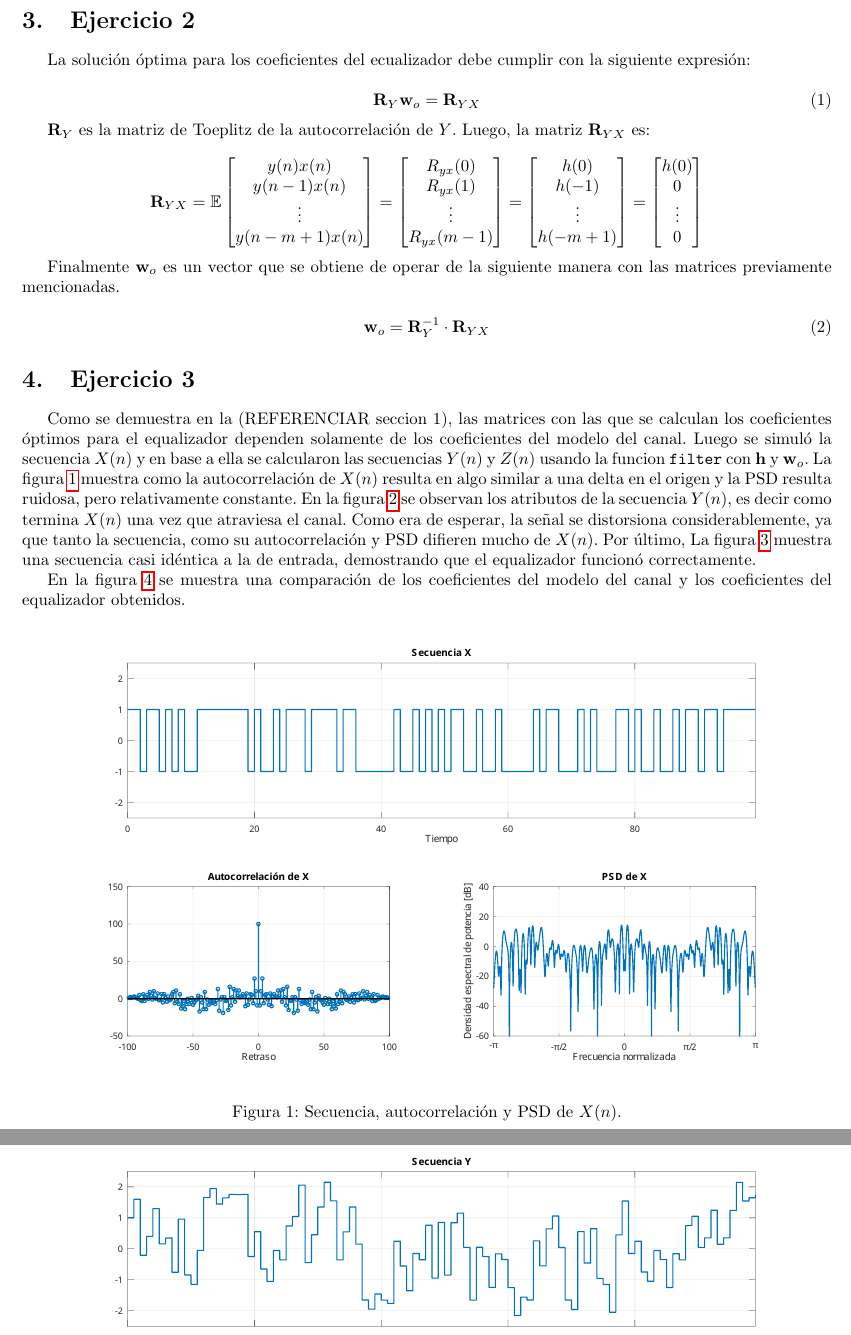
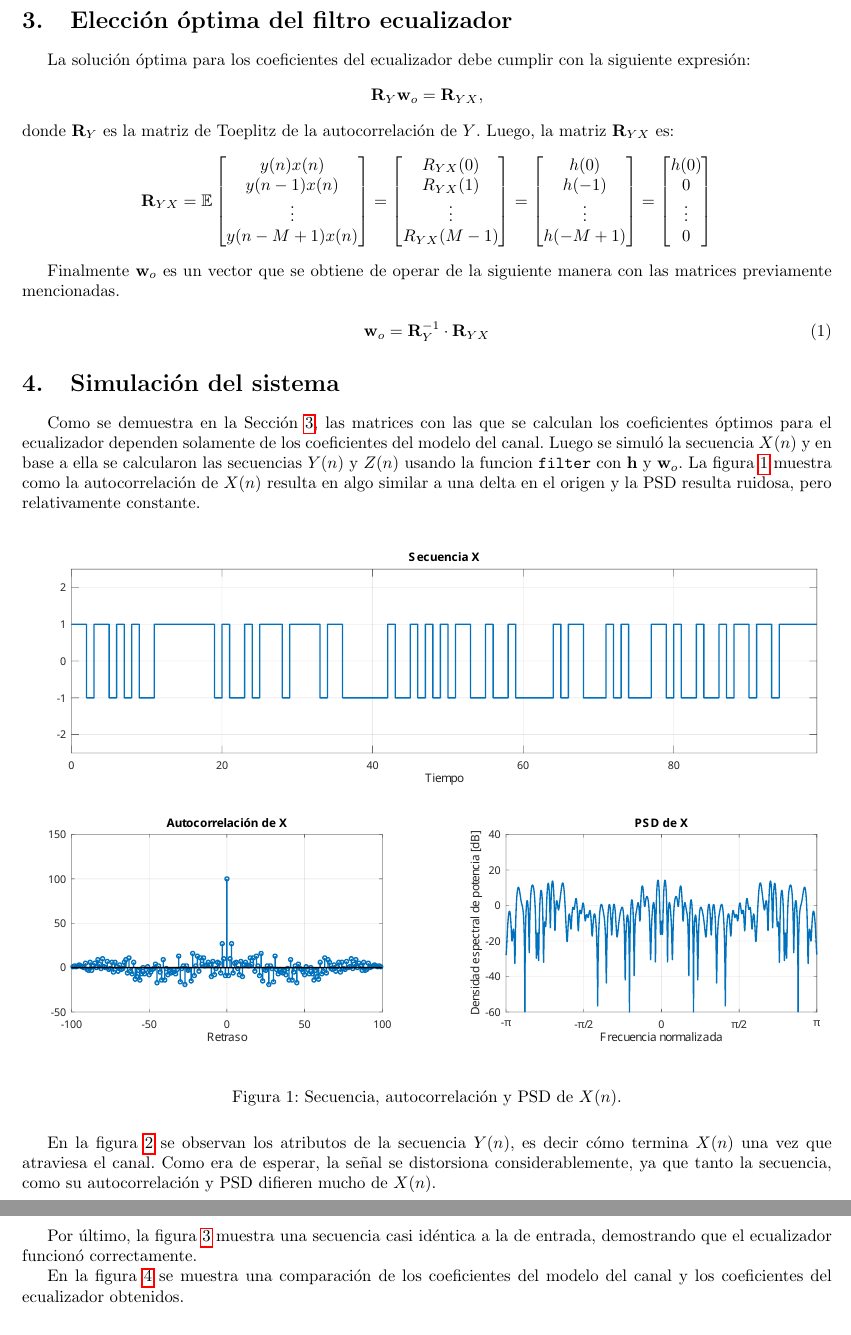
Before and after one commit to ManuelHirsch1/tp3_estoca, a LaTeX paper (informe/document.tex, which reads informe/tex/main.tex): two parts of pages 3 and 4 of 5 before the commit and two parts of pages 3 and 4 of 6 after it, joined at a grey line, cut at the place of the change. Compiled offline with pdfLaTeX.

Commit message:
Revise sections of exs 2 and 3

```diff
--- a/informe/tex/main.tex
+++ b/informe/tex/main.tex
@@ -44,36 +44,35 @@ Los resultados obtenidos son los siguientes:
     \boxed{R_{XY}(k) = h(k)}
 \end{align*}
 
-\section{Ejercicio 2}
+\section{Elección óptima del filtro ecualizador}
+\label{sec:eleccion-optima}
+
 La solución óptima para los coeficientes del ecualizador debe cumplir con la siguiente expresión:
-
-\begin{equation}
-	\textbf{R}_Y \textbf{w}_o = \textbf{R}_{YX}
-\end{equation}
-
-$\textbf{R}_Y$ es la matriz de Toeplitz de la autocorrelación de $Y$. Luego, la matriz $\textbf{R}_{YX}$ es:
-
+\begin{equation*}
+	\mathbf{R}_Y \mathbf{w}_o = \mathbf{R}_{YX},
+\end{equation*}
+donde $\mathbf{R}_Y$ es la matriz de Toeplitz de la autocorrelación de $Y$. Luego, la matriz $\mathbf{R}_{YX}$ es:
 \[
 \mathbf{R}_{YX} = \mathbb{E}
 \begin{bmatrix}
 	y(n) x(n) \\
 	y(n-1) x(n) \\
 	\vdots \\
-	y(n - m + 1) x(n)
+	y(n - M + 1) x(n)
 \end{bmatrix}
 =
 \begin{bmatrix}
-	R_{yx}(0) \\
-	R_{yx}(1) \\
+	R_{YX}(0) \\
+	R_{YX}(1) \\
 	\vdots \\
-	R_{yx}(m-1)
+	R_{YX}(M-1)
 \end{bmatrix}
 =
 \begin{bmatrix}
 	h(0) \\
 	h(-1) \\
 	\vdots \\
-	h(-m+1)
+	h(-M+1)
 \end{bmatrix}
 =
 \begin{bmatrix}
@@ -84,23 +83,21 @@ $\textbf{R}_Y$ es la matriz de Toeplitz de la autocorrelación de $Y$. Luego, la
 \end{bmatrix}
 \]
 
-Finalmente $\textbf{w}_o$ es un vector que se obtiene de operar de la siguiente manera con las matrices previamente mencionadas.
+Finalmente $\mathbf{w}_o$ es un vector que se obtiene de operar de la siguiente manera con las matrices previamente mencionadas.
 
 \begin{equation}
-	\textbf{w}_o = \textbf{R}_Y^{-1} \cdot \textbf{R}_{YX}
+	\mathbf{w}_o = \mathbf{R}_Y^{-1} \cdot \mathbf{R}_{YX}
 \end{equation}
 
-\section{Ejercicio 3}
+\section{Simulación del sistema}
 
-Como se demuestra en la (REFERENCIAR seccion 1), las matrices con las que se calculan los coeficientes óptimos para el equalizador dependen solamente de los coeficientes del modelo del canal. Luego se simuló la secuencia $X(n)$ y en base a ella se calcularon las secuencias $Y(n)$ y $Z(n)$ usando la funcion \verb*|filter| con $\textbf{h}$ y $\textbf{w}_o$. La figura~\ref{fig:ej3_x} muestra como la autocorrelación de $X(n)$ resulta en algo similar a una delta en el origen y la PSD resulta ruidosa, pero relativamente constante. En la figura~\ref{fig:ej3_y} se observan los atributos de la secuencia $Y(n)$, es decir como termina $X(n)$ una vez que atraviesa el canal. Como era de esperar, la señal se distorsiona considerablemente, ya que tanto la secuencia, como su autocorrelación y PSD difieren mucho de $X(n)$. Por último, La figura~\ref{fig:ej3_z} muestra una secuencia casi idéntica a la de entrada, demostrando que el equalizador funcionó correctamente.
+Como se demuestra en la Sección~\ref{sec:eleccion-optima}, las matrices con las que se calculan los coeficientes óptimos para el ecualizador dependen solamente de los coeficientes del modelo del canal. Luego se simuló la secuencia $X(n)$ y en base a ella se calcularon las secuencias $Y(n)$ y $Z(n)$ usando la funcion \verb*|filter| con $\mathbf{h}$ y $\mathbf{w}_o$. La figura~\ref{fig:ej3_x} muestra como la autocorrelación de $X(n)$ resulta en algo similar a una delta en el origen y la PSD resulta ruidosa, pero relativamente constante.
 
-En la figura~\ref{fig:ej3_coef} se muestra una comparación de los coeficientes del modelo del canal y los coeficientes del equalizador obtenidos.
-
-\begin{figure}[h]
+\begin{figure}[!hbp]
 	\centering
-	\includegraphics[width=1\linewidth]{img/ej3_x.pdf}
+    \includegraphics[width=1\linewidth,trim=4cm 0 4cm 0,clip]{img/ej3_x.pdf}
 	\caption{Secuencia, autocorrelación y PSD de $X(n)$.}
 	\label{fig:ej3_x}
 \end{figure}
 
-\begin{figure}[h]
+En la figura~\ref{fig:ej3_y} se observan los atributos de la secuencia $Y(n)$, es decir cómo termina $X(n)$ una vez que atraviesa el canal. Como era de esperar, la señal se distorsiona considerablemente, ya que tanto la secuencia, como su autocorrelación y PSD difieren mucho de $X(n)$.
@@ -110,3 +109,4 @@ En la figura~\ref{fig:ej3_coef} se muestra una comparación de los coeficientes
 	\label{fig:ej3_y}
 \end{figure}
 
+Por último, la figura~\ref{fig:ej3_z} muestra una secuencia casi idéntica a la de entrada, demostrando que el ecualizador funcionó correctamente.
@@ -117,3 +118,4 @@ En la figura~\ref{fig:ej3_coef} se muestra una comparación de los coeficientes
 	\label{fig:ej3_z}
 \end{figure}
 
+En la figura~\ref{fig:ej3_coef} se muestra una comparación de los coeficientes del modelo del canal y los coeficientes del ecualizador obtenidos.
@@ -124,6 +127,8 @@ En la figura~\ref{fig:ej3_coef} se muestra una comparación de los coeficientes
 	\label{fig:ej3_coef}
 \end{figure}
 
+\clearpage
+
 \section{Ejercicio 4}
 
 En esta instancia se analiza como la longitud del filtro ecualizador afecta la calidad de la señal de salida.
```
Also changed, not shown: informe/tex/main.tex (14 more changed lines).
